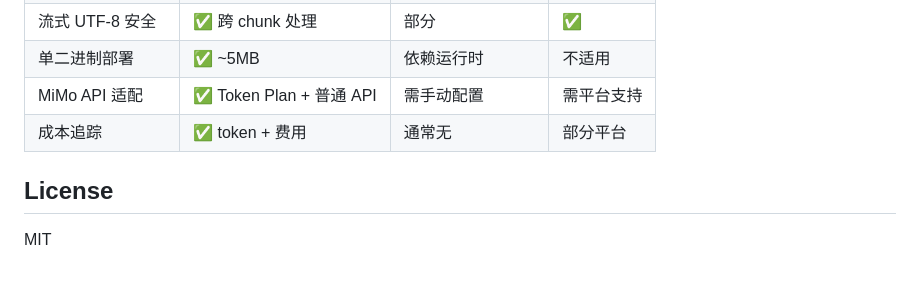
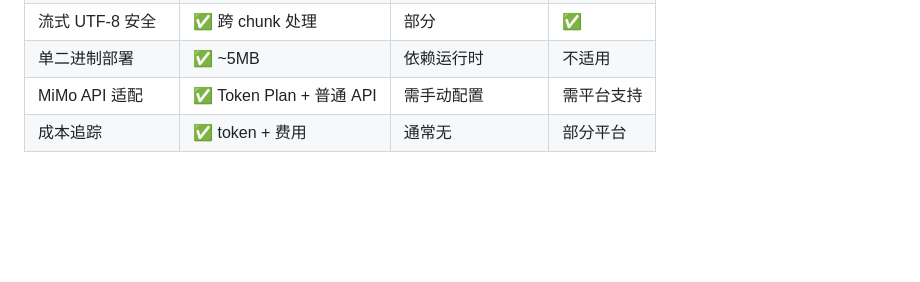
Before and after one commit to yanshengguc/mimo-opt, a Markdown page: README.md, the part around the change. Drawn GitHub-style; blank space fills up the shorter version.

```diff
--- a/README.md
+++ b/README.md
@@ -178,7 +178,3 @@ src/
 | 单二进制部署 | ✅ ~5MB | 依赖运行时 | 不适用 |
 | MiMo API 适配 | ✅ Token Plan + 普通 API | 需手动配置 | 需平台支持 |
 | 成本追踪 | ✅ token + 费用 | 通常无 | 部分平台 |
-
-## License
-
-MIT
```
